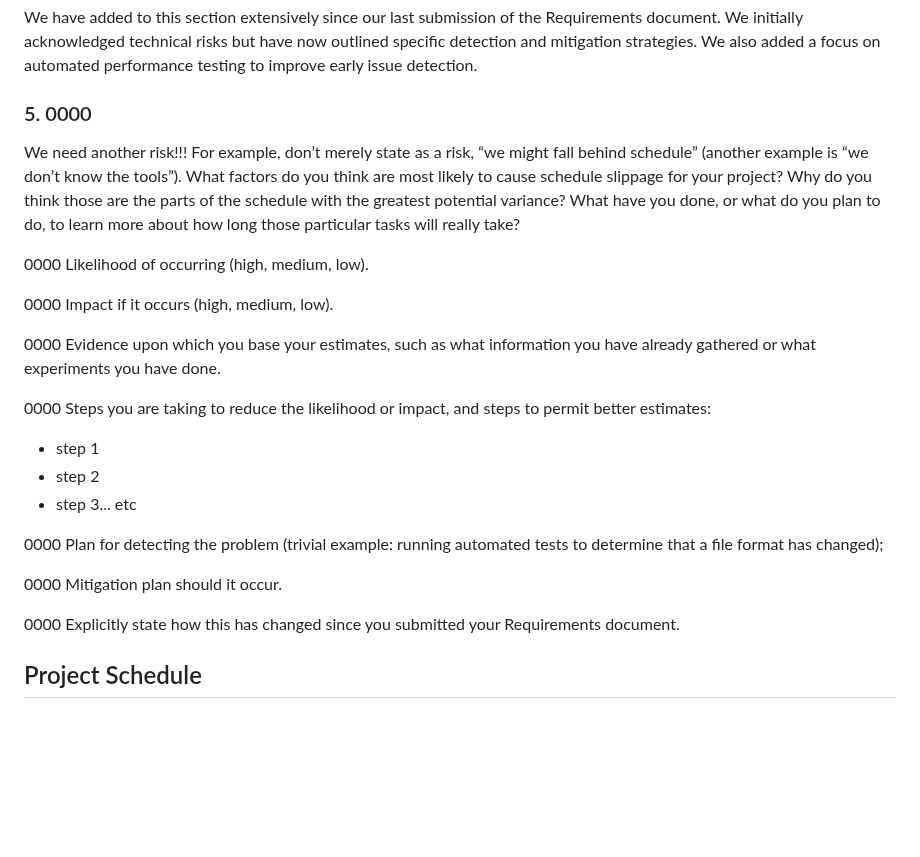
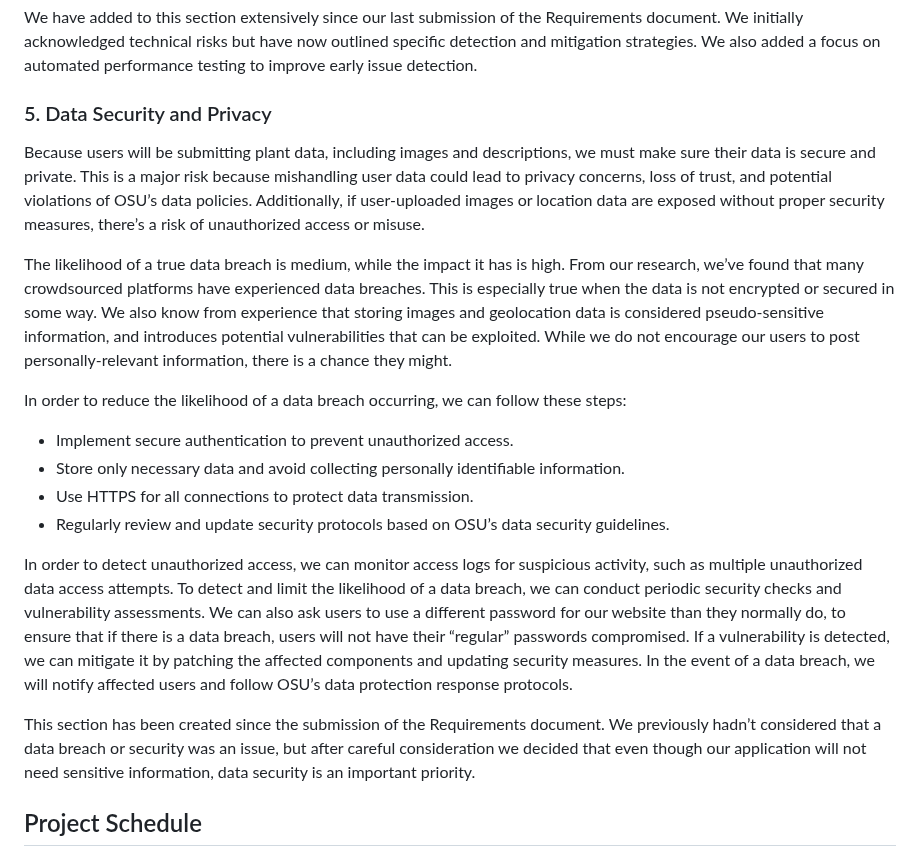
Before and after one commit to Flameis/CS362-Team3, a Markdown page: Beaver_Botanica.md, the part around the change. Drawn GitHub-style; blank space fills up the shorter version.

Commit message:
Added the risk of data security and privacy.

```diff
--- a/Beaver_Botanica.md
+++ b/Beaver_Botanica.md
@@ -493,25 +493,20 @@ To detect an issue with integrating the API, we can use logging and error-tracki
 
 We have added to this section extensively since  our last submission of the Requirements document. We initially acknowledged technical risks but have now outlined specific detection and mitigation strategies. We also added a focus on automated performance testing to improve early issue detection.
 
-### 5. 0000
-We need another risk!!! For example, don’t merely state as a risk, “we might fall behind schedule” (another example is “we don’t know the tools”). What factors do you think are most likely to cause schedule slippage for your project? Why do you think those are the parts of the schedule with the greatest potential variance? What have you done, or what do you plan to do, to learn more about how long those particular tasks will really take?
+### 5. Data Security and Privacy
+Because users will be submitting plant data, including images and descriptions, we must make sure their data is secure and private. This is a major risk because mishandling user data could lead to privacy concerns, loss of trust, and potential violations of OSU’s data policies. Additionally, if user-uploaded images or location data are exposed without proper security measures, there’s a risk of unauthorized access or misuse.
 
-0000 Likelihood of occurring (high, medium, low).
+The likelihood of a true data breach is medium, while the impact it has is high. From our research, we’ve found that many crowdsourced platforms have experienced data breaches. This is especially true when the data is not encrypted or secured in some way. We also know from experience that storing images and geolocation data is considered pseudo-sensitive information, and introduces potential vulnerabilities that can be exploited. While we do not encourage our users to post personally-relevant information, there is a chance they might.
 
-0000 Impact if it occurs (high, medium, low).
+In order to reduce the likelihood of a data breach occurring, we can follow these steps:
+* Implement secure authentication to prevent unauthorized access.
+* Store only necessary data and avoid collecting personally identifiable information.
+* Use HTTPS for all connections to protect data transmission.
+* Regularly review and update security protocols based on OSU’s data security guidelines.
 
-0000 Evidence upon which you base your estimates, such as what information you have already gathered or what experiments you have done.
+In order to detect unauthorized access, we can monitor access logs for suspicious activity, such as multiple unauthorized data access attempts. To detect and limit the likelihood of a data breach, we can conduct periodic security checks and vulnerability assessments. We can also ask users to use a different password for our website than they normally do, to ensure that if there is a data breach, users will not have their “regular” passwords compromised. If a vulnerability is detected, we can mitigate it by patching the affected components and updating security measures. In the event of a data breach, we will notify affected users and follow OSU’s data protection response protocols.
 
-0000 Steps you are taking to reduce the likelihood or impact, and steps to permit better estimates:
-* step 1
-* step 2
-* step 3... etc
-
-0000 Plan for detecting the problem (trivial example: running automated tests to determine that a file format has changed);
-
-0000 Mitigation plan should it occur.
-
-0000 Explicitly state how this has changed since you submitted your Requirements document.
+This section has been created since the submission of the Requirements document. We previously hadn’t considered that a data breach or security was an issue, but after careful consideration we decided that even though our application will not need sensitive information, data security is an important priority.
 
 ## Project Schedule
 0000 Identify milestones (external and internal), define tasks along with effort estimates (at granularity no coarser than 1-person-week units), and identify dependencies among them. (What has to be complete before you can begin implementing component X? What has to be complete before you can start testing component X? What has to be complete before you can run an entire (small) use case?) This should reflect your actual plan of work, possibly including items your team has already completed. To build a schedule, start with your major milestones (tend to be noun-like) and fill in the tasks (tend to start with a verb) that will allow you to achieve them. A simple table is sufficient for this size of a project.
```
